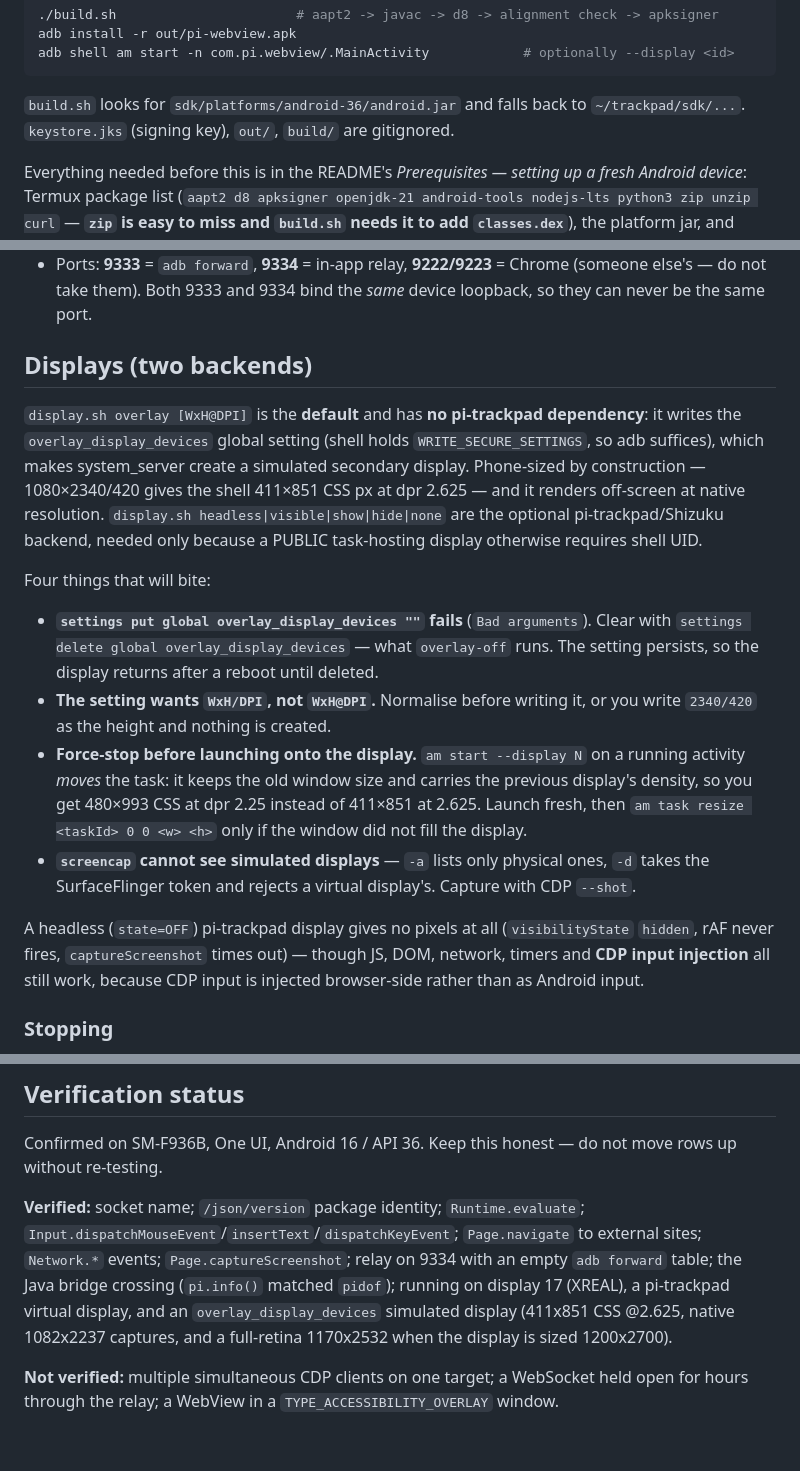
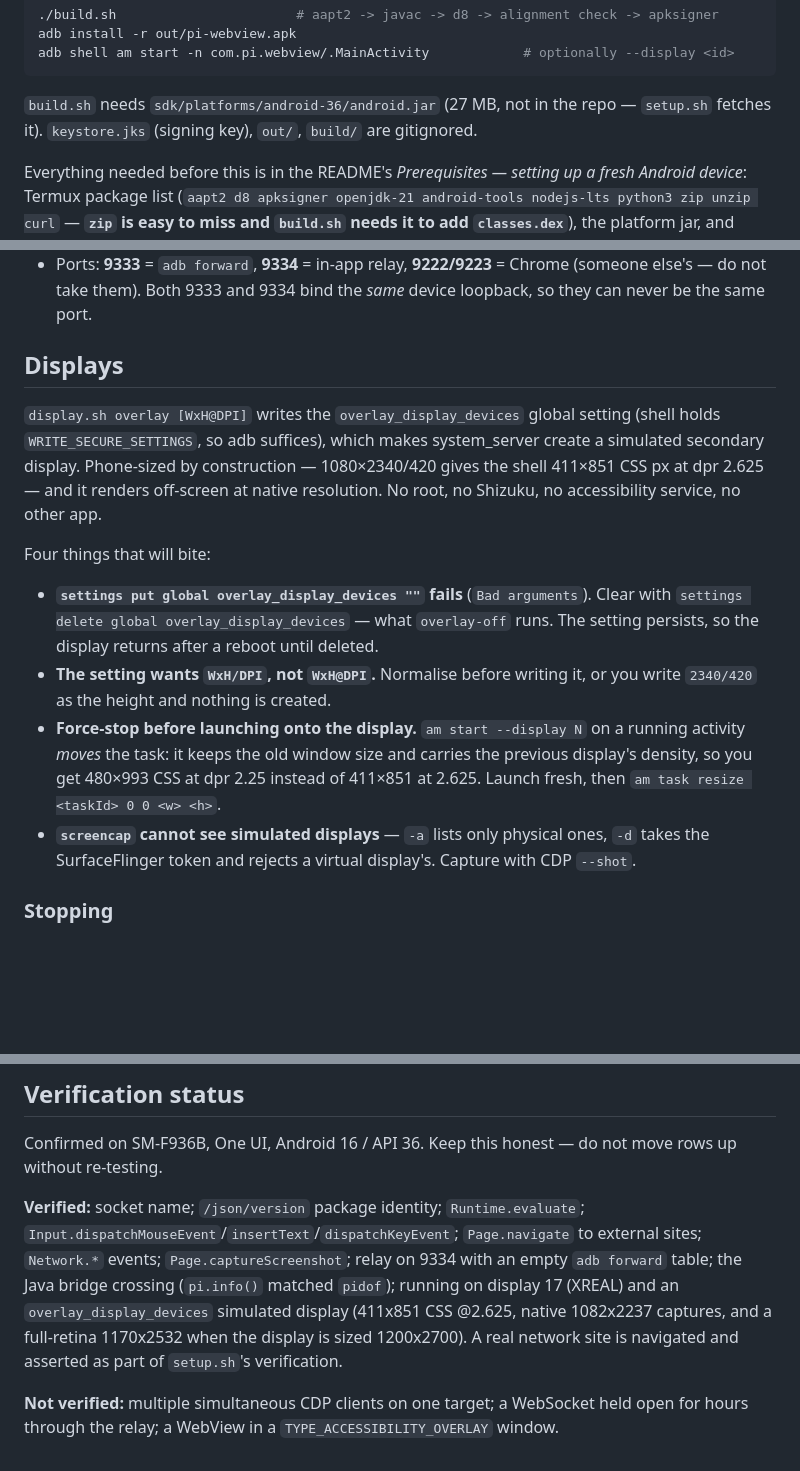
Before and after one commit to copongcopong/android-webview-cdp, a Markdown page: AGENTS.md, 3 parts joined by grey strips. GitHub-like rendering; blank space fills up the shorter version.

````diff
--- a/AGENTS.md
+++ b/AGENTS.md
@@ -27,8 +25,8 @@ adb install -r out/pi-webview.apk
 adb shell am start -n com.pi.webview/.MainActivity            # optionally --display <id>
 ```
 
-`build.sh` looks for `sdk/platforms/android-36/android.jar` and falls back to
-`~/trackpad/sdk/...`. `keystore.jks` (signing key), `out/`, `build/` are gitignored.
+`build.sh` needs `sdk/platforms/android-36/android.jar` (27 MB, not in the repo — `setup.sh`
+fetches it). `keystore.jks` (signing key), `out/`, `build/` are gitignored.
 
 Everything needed before this is in the README's *Prerequisites — setting up a fresh Android
 device*: Termux package list (`aapt2 d8 apksigner openjdk-21 android-tools nodejs-lts python3
@@ -79,15 +77,13 @@ Two traps for a fresh checkout:
   (someone else's — do not take them). Both 9333 and 9334 bind the *same* device
   loopback, so they can never be the same port.
 
-## Displays (two backends)
+## Displays
 
-`display.sh overlay [WxH@DPI]` is the **default** and has **no pi-trackpad dependency**: it
-writes the `overlay_display_devices` global setting (shell holds `WRITE_SECURE_SETTINGS`, so
-adb suffices), which makes system_server create a simulated secondary display. Phone-sized
-by construction — 1080×2340/420 gives the shell 411×851 CSS px at dpr 2.625 — and it renders
-off-screen at native resolution. `display.sh headless|visible|show|hide|none` are the
-optional pi-trackpad/Shizuku backend, needed only because a PUBLIC task-hosting display
-otherwise requires shell UID.
+`display.sh overlay [WxH@DPI]` writes the `overlay_display_devices` global setting (shell holds
+`WRITE_SECURE_SETTINGS`, so adb suffices), which makes system_server create a simulated
+secondary display. Phone-sized by construction — 1080×2340/420 gives the shell 411×851 CSS px
+at dpr 2.625 — and it renders off-screen at native resolution. No root, no Shizuku, no
+accessibility service, no other app.
 
 Four things that will bite:
 
@@ -99,14 +95,9 @@ Four things that will bite:
 - **Force-stop before launching onto the display.** `am start --display N` on a running
   activity *moves* the task: it keeps the old window size and carries the previous display's
   density, so you get 480×993 CSS at dpr 2.25 instead of 411×851 at 2.625. Launch fresh, then
-  `am task resize <taskId> 0 0 <w> <h>` only if the window did not fill the display.
+  `am task resize <taskId> 0 0 <w> <h>`.
 - **`screencap` cannot see simulated displays** — `-a` lists only physical ones, `-d` takes
   the SurfaceFlinger token and rejects a virtual display's. Capture with CDP `--shot`.
-
-A headless (`state=OFF`) pi-trackpad display gives no pixels at all (`visibilityState`
-`hidden`, rAF never fires, `captureScreenshot` times out) — though JS, DOM, network, timers
-and **CDP input injection** all still work, because CDP input is injected browser-side rather
-than as Android input.
 
 ### Stopping
 
@@ -142,9 +133,9 @@ rows up without re-testing.
 `Input.dispatchMouseEvent`/`insertText`/`dispatchKeyEvent`; `Page.navigate` to external
 sites; `Network.*` events; `Page.captureScreenshot`; relay on 9334 with an empty
 `adb forward` table; the Java bridge crossing (`pi.info()` matched `pidof`); running on
-display 17 (XREAL), a pi-trackpad virtual display, and an `overlay_display_devices`
-simulated display (411x851 CSS @2.625, native 1082x2237 captures, and a full-retina
-1170x2532 when the display is sized 1200x2700).
+display 17 (XREAL) and an `overlay_display_devices` simulated display (411x851 CSS @2.625,
+native 1082x2237 captures, and a full-retina 1170x2532 when the display is sized 1200x2700).
+A real network site is navigated and asserted as part of `setup.sh`'s verification.
 
 **Not verified:** multiple simultaneous CDP clients on one target; a WebSocket held open
 for hours through the relay; a WebView in a `TYPE_ACCESSIBILITY_OVERLAY` window.
````
Also changed, not shown: other parts of AGENTS.md (+1 -3 lines), README.md (+21 -6 lines), docs/img/example-com-iphone-14.png, docs/img/native-phone-display.png, docs/img/phone-viewport-pixel7.png, docs/img/pi-dev-extensions.png (added), docs/img/shell-on-display.png, 3 other files.
